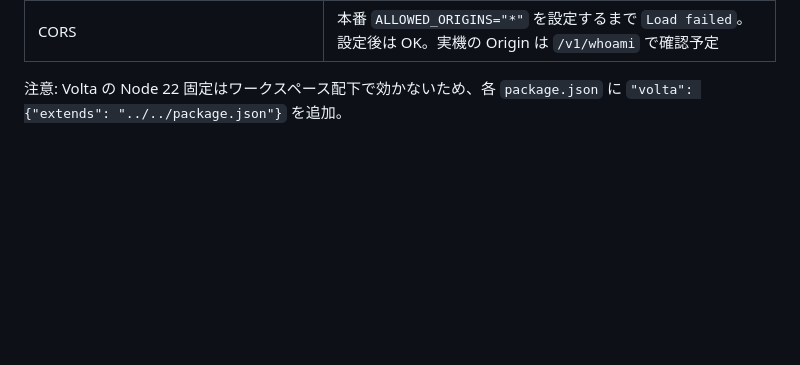
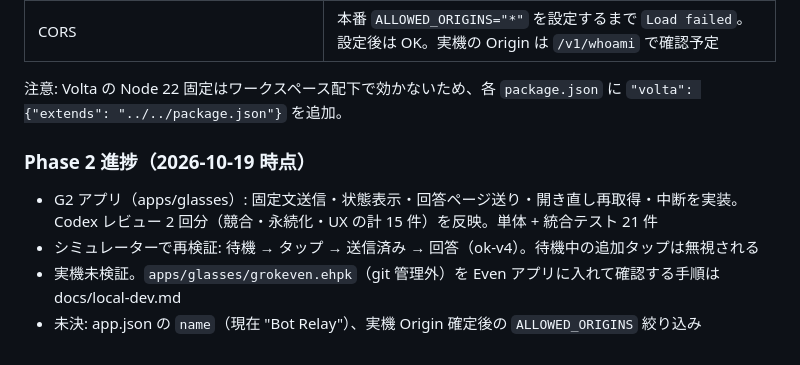
Before and after one commit to na2kera/grokeven, a Markdown page: docs/phase0-research.md, the part around the change. GitHub-like rendering; blank space fills up the shorter version.

Commit message:
docs: Phase 2 progress
Co-Authored-By: Claude Fable 5.1 <noreply@anthropic.com>

```diff
--- a/docs/phase0-research.md
+++ b/docs/phase0-research.md
@@ -202,3 +202,10 @@ Even Hub シミュレーター（v0.9.5、automation API）で `apps/glasses`
 | CORS | 本番 `ALLOWED_ORIGINS="*"` を設定するまで `Load failed`。設定後は OK。実機の Origin は `/v1/whoami` で確認予定 |
 
 注意: Volta の Node 22 固定はワークスペース配下で効かないため、各 `package.json` に `"volta": {"extends": "../../package.json"}` を追加。
+
+### Phase 2 進捗（2026-10-19 時点）
+
+- G2 アプリ（apps/glasses）: 固定文送信・状態表示・回答ページ送り・開き直し再取得・中断を実装。Codex レビュー 2 回分（競合・永続化・UX の計 15 件）を反映。単体 + 統合テスト 21 件
+- シミュレーターで再検証: 待機 → タップ → 送信済み → 回答（ok-v4）。待機中の追加タップは無視される
+- 実機未検証。`apps/glasses/grokeven.ehpk`（git 管理外）を Even アプリに入れて確認する手順は docs/local-dev.md
+- 未決: app.json の `name`（現在 "Bot Relay"）、実機 Origin 確定後の `ALLOWED_ORIGINS` 絞り込み
```
